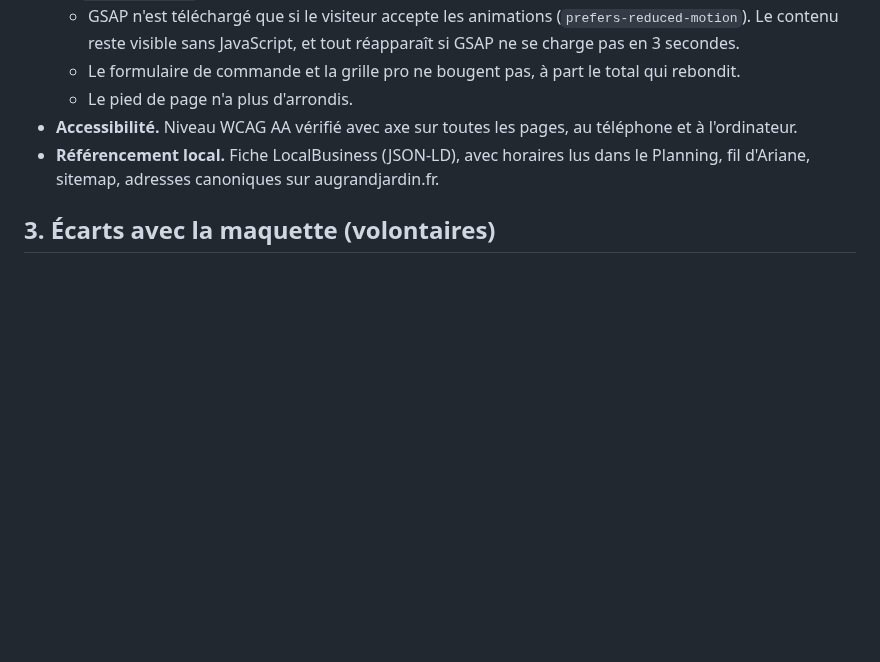
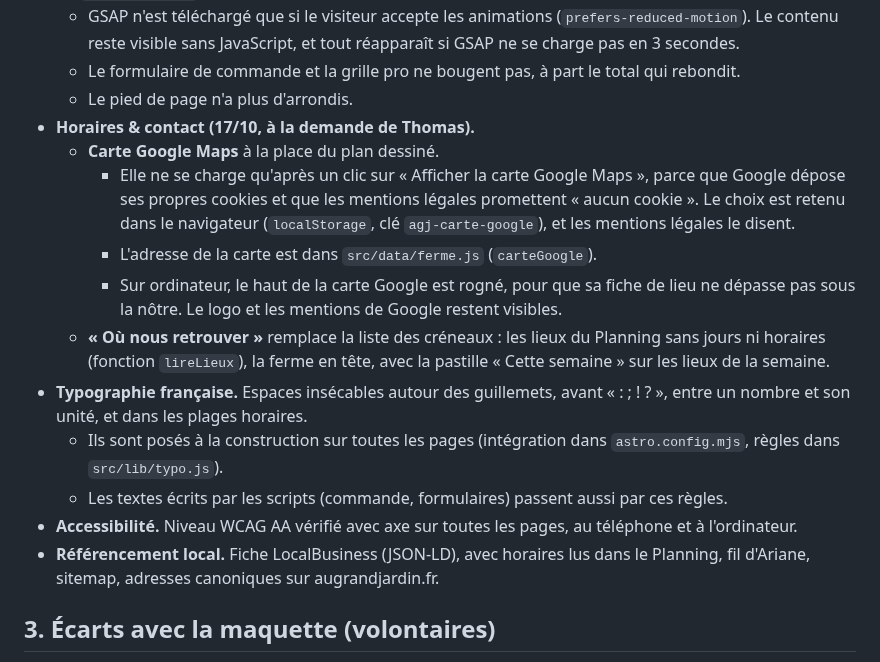
Before and after one commit to thomasbonometti/augrandjardin, a Markdown page: docs/passation.md, the part around the change. Drawn GitHub-style; blank space fills up the shorter version.

Commit message:
Passation : carte Google au clic, lieux, typographie
Co-Authored-By: Claude Opus 5.5 <noreply@anthropic.com>
Claude-Session: https://claude.ai/code/session_01PQ2DwSbLtMiRPx923XBt9P

```diff
--- a/docs/passation.md
+++ b/docs/passation.md
@@ -36,6 +36,15 @@ Le site est en ligne sur l'adresse de test **https://agj-site-2026.pages.dev**.
   - GSAP n'est téléchargé que si le visiteur accepte les animations (`prefers-reduced-motion`). Le contenu reste visible sans JavaScript, et tout réapparaît si GSAP ne se charge pas en 3 secondes.
   - Le formulaire de commande et la grille pro ne bougent pas, à part le total qui rebondit.
   - Le pied de page n'a plus d'arrondis.
+- **Horaires & contact (17/10, à la demande de Thomas).**
+  - **Carte Google Maps** à la place du plan dessiné.
+    - Elle ne se charge qu'après un clic sur « Afficher la carte Google Maps », parce que Google dépose ses propres cookies et que les mentions légales promettent « aucun cookie ». Le choix est retenu dans le navigateur (`localStorage`, clé `agj-carte-google`), et les mentions légales le disent.
+    - L'adresse de la carte est dans `src/data/ferme.js` (`carteGoogle`).
+    - Sur ordinateur, le haut de la carte Google est rogné, pour que sa fiche de lieu ne dépasse pas sous la nôtre. Le logo et les mentions de Google restent visibles.
+  - **« Où nous retrouver »** remplace la liste des créneaux : les lieux du Planning sans jours ni horaires (fonction `lireLieux`), la ferme en tête, avec la pastille « Cette semaine » sur les lieux de la semaine.
+- **Typographie française.** Espaces insécables autour des guillemets, avant « : ; ! ? », entre un nombre et son unité, et dans les plages horaires.
+  - Ils sont posés à la construction sur toutes les pages (intégration dans `astro.config.mjs`, règles dans `src/lib/typo.js`).
+  - Les textes écrits par les scripts (commande, formulaires) passent aussi par ces règles.
 - **Accessibilité.** Niveau WCAG AA vérifié avec axe sur toutes les pages, au téléphone et à l'ordinateur.
 - **Référencement local.** Fiche LocalBusiness (JSON-LD), avec horaires lus dans le Planning, fil d'Ariane, sitemap, adresses canoniques sur augrandjardin.fr.
 
```
